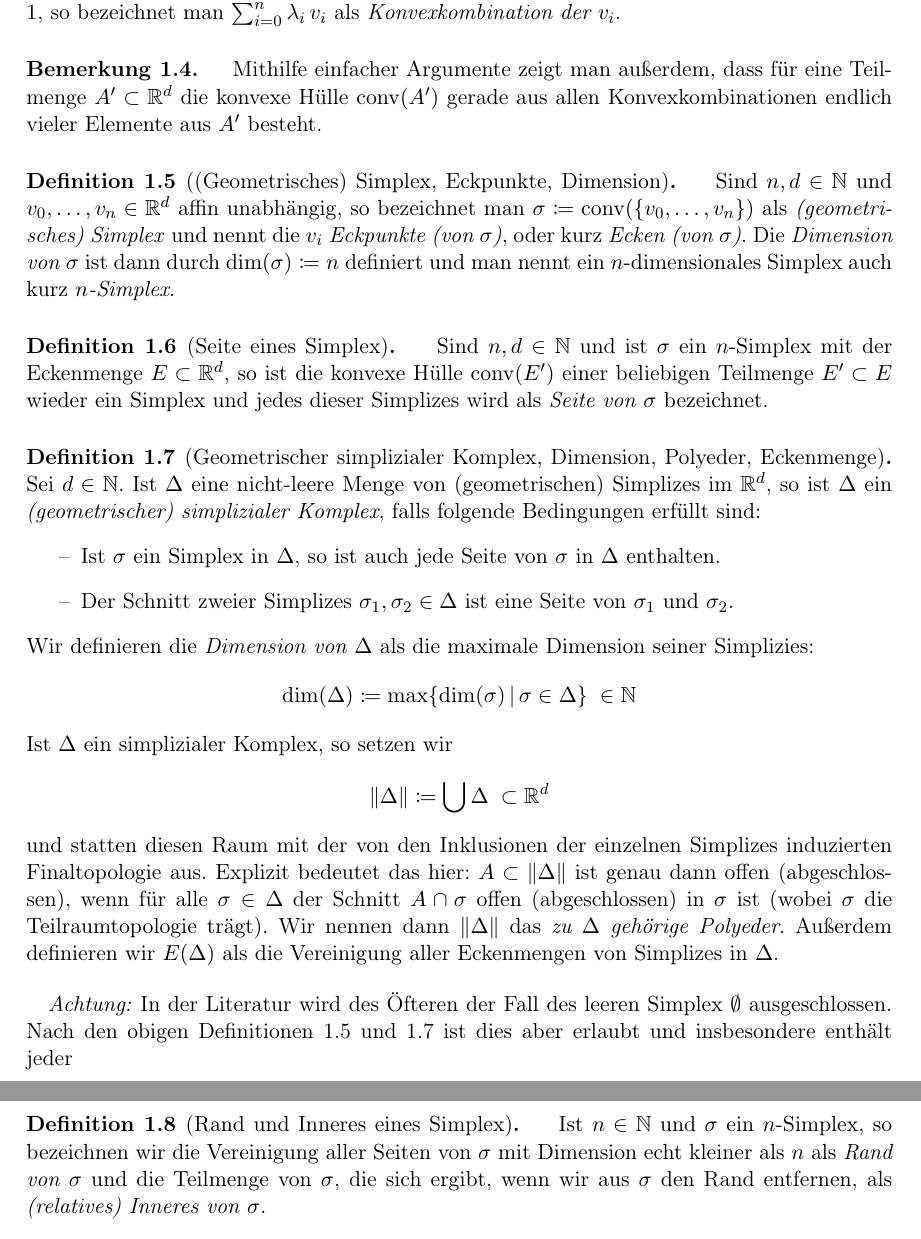
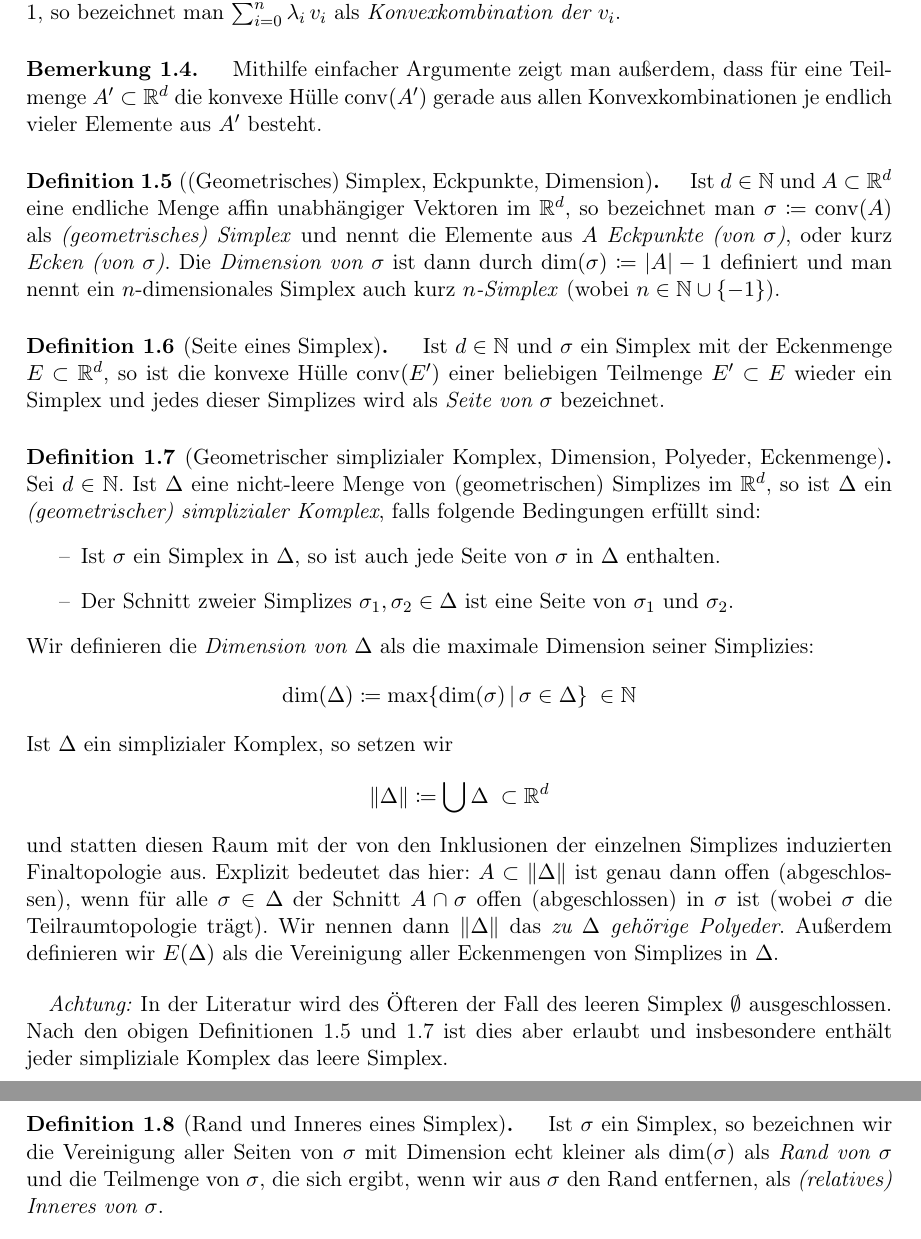
Before and after one commit to J0J0/talk_about_simplicial_complexes, a LaTeX document (Vortrag_02-Simpliziale-Komplexe.tex, which reads chap1.tex): two parts of pages 4 and 5 of 12, joined at a grey line, cut so that both start at the same text. Compiled offline with pdfLaTeX.

Commit message:
fix some problems in chap1

```diff
--- a/chap1.tex
+++ b/chap1.tex
@@ -65,23 +65,24 @@ maximal $d+1$ Vektoren im $\R^d$ affin unabhängig sein können.
 \begin{thBemerkung} \label{gsc:convexhullviaconvexcombinations}
     Mithilfe einfacher Argumente zeigt man außerdem, dass für eine Teilmenge
     $A'\subset\R^d$ die konvexe Hülle $\conv(A')$ gerade aus allen
-    Konvexkombinationen endlich vieler Elemente aus $A'$ besteht.
+    Konvexkombinationen je endlich vieler Elemente aus $A'$ besteht.
 \end{thBemerkung}
 
 
 \begin{thDef}[(Geometrisches) Simplex, Eckpunkte, Dimension]
     \label{gsc:def:simplex}
     %
-    Sind $n,d\in\N$ und $v_0,\ldots,v_n\in\R^d$ affin unabhängig, so bezeichnet
-    man $\sigma \defeq \conv(\{v_0,\ldots,v_n\})$ als \emph{(geometrisches)
-    Simplex} und nennt die $v_i$ \emph{Eckpunkte (von $\sigma$)}, oder kurz
-    \emph{Ecken (von $\sigma$)}. Die \emph{Dimension von $\sigma$} ist dann
-    durch $\dim(\sigma) \defeq n$ definiert und man nennt ein $n$-dimensionales
-    Simplex auch kurz \emph{$n$-Simplex}.
+    Ist $d\in\N$ und $A\subset\R^d$ eine endliche Menge affin unabhängiger
+    Vektoren im $\R^d$, so bezeichnet man $\sigma \defeq \conv(A)$ als
+    \emph{(geometrisches) Simplex} und nennt die Elemente aus $A$
+    \emph{Eckpunkte (von $\sigma$)}, oder kurz \emph{Ecken (von $\sigma$)}. Die
+    \emph{Dimension von $\sigma$} ist dann durch $\dim(\sigma) \defeq \abs{A}-1$
+    definiert und man nennt ein $n$-dimensionales Simplex auch kurz
+    \emph{$n$-Simplex} (wobei $n\in\N\cup\{-1\}$).
 \end{thDef}
 
 \begin{thDef}[Seite eines Simplex]
-    Sind $n,d\in\N$ und ist $\sigma$ ein $n$-Simplex mit der Eckenmenge
+    Ist $d\in\N$ und $\sigma$ ein Simplex mit der Eckenmenge
     $E \subset\R^d$, so ist die konvexe Hülle $\conv(E')$ einer beliebigen
     Teilmenge $E'\subset E$ wieder ein Simplex und jedes dieser Simplizes wird
     als \emph{Seite von $\sigma$} bezeichnet.
@@ -123,13 +124,14 @@ maximal $d+1$ Vektoren im $\R^d$ affin unabhängig sein können.
 In der Literatur wird des Öfteren der Fall des leeren Simplex~$\emptyset$
 ausgeschlossen. Nach den obigen Definitionen \ref{gsc:def:simplex} und
 \ref{gsc:def:gsc} ist dies aber erlaubt und insbesondere enthält jeder
+simpliziale Komplex das leere Simplex.
 
 % TODO: Beispielskizzen
 
 \begin{thDef}[Rand und Inneres eines Simplex]
-    Ist $n\in\N$ und $\sigma$ ein $n$-Simplex, so bezeichnen wir die Vereinigung
-    aller Seiten von $\sigma$ mit Dimension echt kleiner als $n$ als \emph{Rand
-    von $\sigma$} und die Teilmenge von $\sigma$, die sich ergibt, wenn wir aus
+    Ist $\sigma$ ein Simplex, so bezeichnen wir die Vereinigung aller Seiten von
+    $\sigma$ mit Dimension echt kleiner als $\dim(\sigma)$ als \emph{Rand von
+    $\sigma$} und die Teilmenge von $\sigma$, die sich ergibt, wenn wir aus
     $\sigma$ den Rand entfernen, als \emph{(relatives) Inneres von $\sigma$}.
 \end{thDef}
 
```
